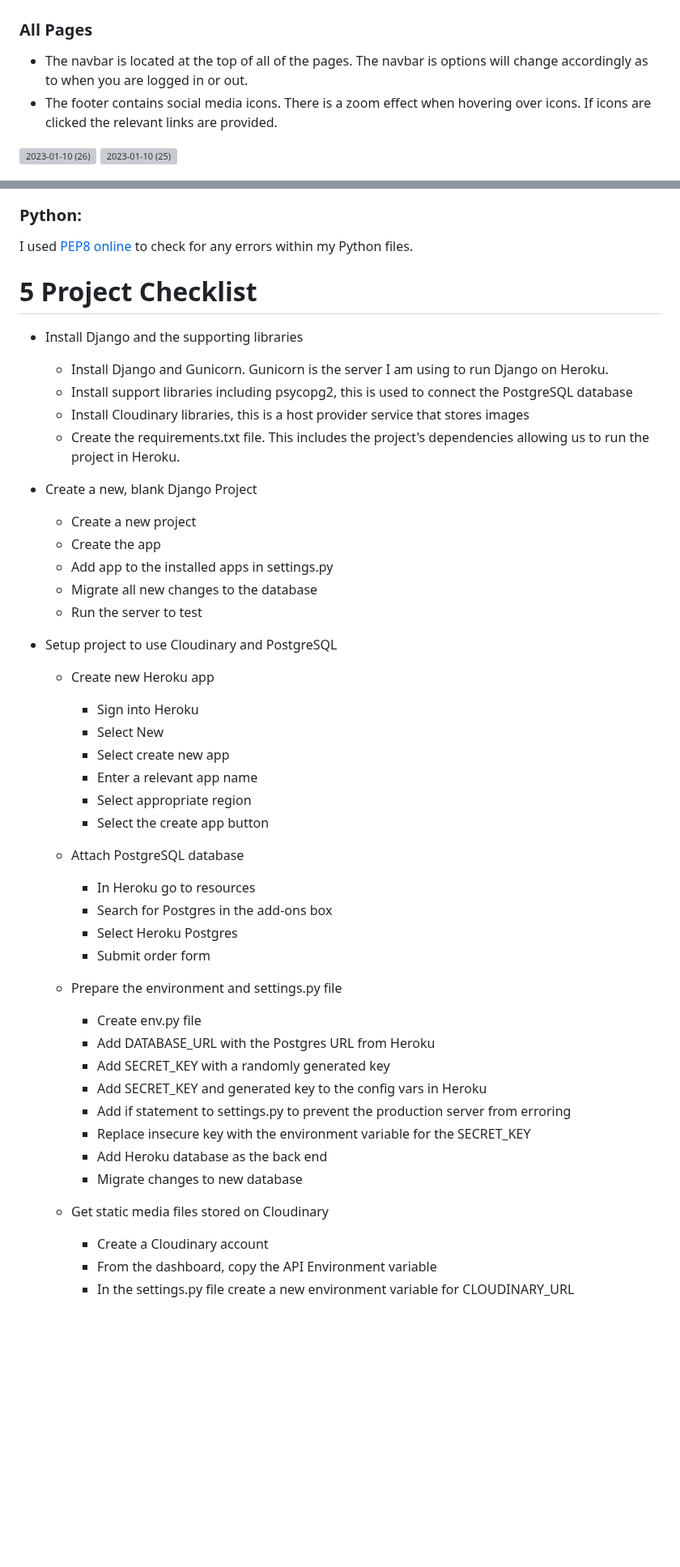
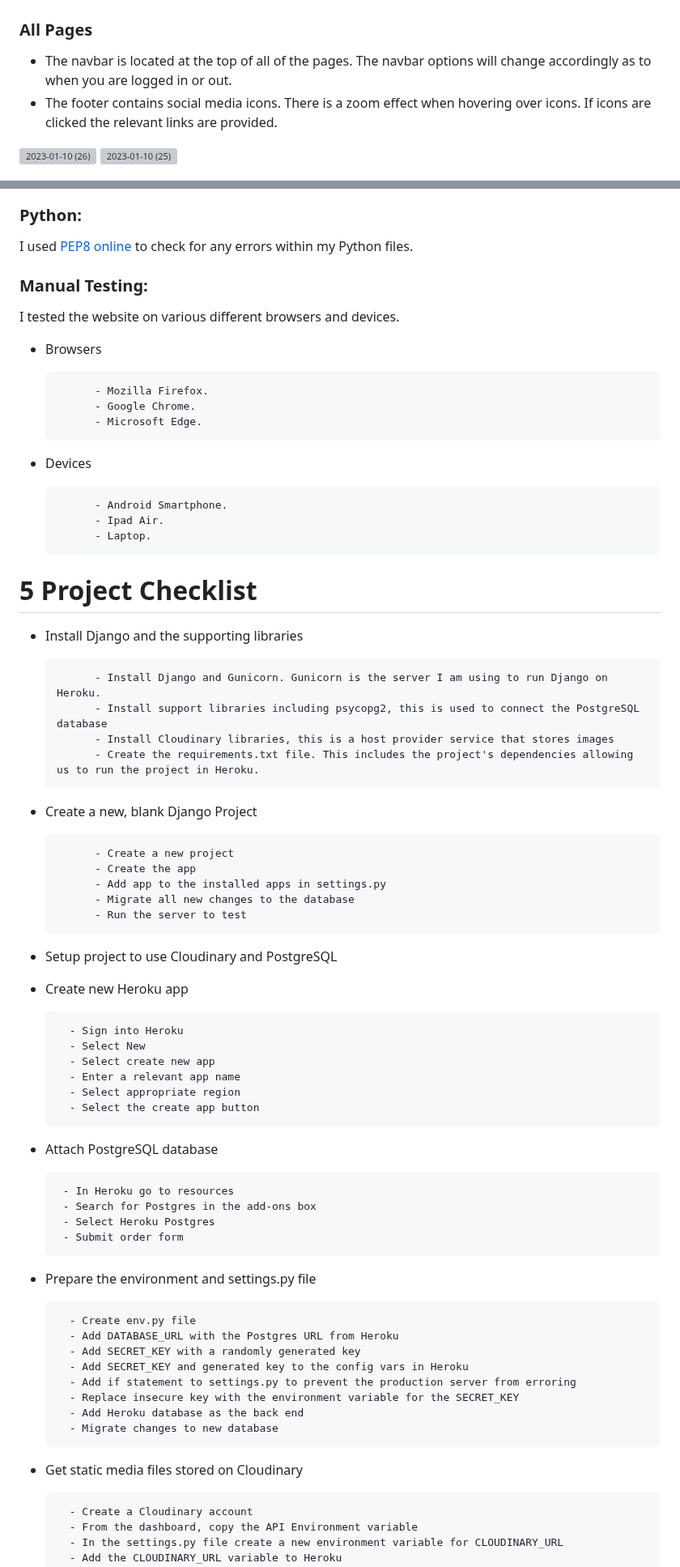
Before and after one commit to Code-Institute-Submissions/EdHarty-Golf_janResub, a Markdown page: README.md, 2 parts joined by grey strips. Shown at 81% size. GitHub-like rendering; blank space fills up the shorter version; grey boxes are pictures that could not be loaded.

```diff
--- a/README.md
+++ b/README.md
@@ -81,7 +80,7 @@ I took an AGILE approach to the implementation of the project. I used the tools
 # 2. Features
 
 ### All Pages
-- The navbar is located at the top of all of the pages. The navbar is options will change accordingly as to when you are logged in or out.
+- The navbar is located at the top of all of the pages. The navbar options will change accordingly as to when you are logged in or out.
 - The footer contains social media icons. There is a zoom effect when hovering over icons. If icons are clicked the relevant links are provided.
 
 
@@ -249,23 +260,44 @@ I used [JS Hint](https://jshint.com/) to check for any errors within my JavaScri
 ### Python:
 I used [PEP8 online](http://pep8online.com/) to check for any errors within my Python files.
+
+
+### Manual Testing:
+I tested the website on various different browsers and devices.
+
+- Browsers
+
+            - Mozilla Firefox.
+            - Google Chrome.
+            - Microsoft Edge.
+
+- Devices
+
+            - Android Smartphone.
+            - Ipad Air.
+            - Laptop.
+
 
 # 5 Project Checklist
 
 - Install Django and the supporting libraries
-    - Install Django and Gunicorn. Gunicorn is the server I am using to run Django on Heroku.
-    - Install support libraries including psycopg2, this is used to connect the PostgreSQL database
-    - Install Cloudinary libraries, this is a host provider service that stores images
-    - Create the requirements.txt file. This includes the project's dependencies allowing us to run the project in Heroku.
+
+            - Install Django and Gunicorn. Gunicorn is the server I am using to run Django on Heroku.
+            - Install support libraries including psycopg2, this is used to connect the PostgreSQL database
+            - Install Cloudinary libraries, this is a host provider service that stores images
+            - Create the requirements.txt file. This includes the project's dependencies allowing us to run the project in Heroku.
 
 - Create a new, blank Django Project
-    - Create a new project
-    - Create the app
-    - Add app to the installed apps in settings.py
-    - Migrate all new changes to the database
-    - Run the server to test
+
+            - Create a new project
+            - Create the app
+            - Add app to the installed apps in settings.py
+            - Migrate all new changes to the database
+            - Run the server to test
 
 - Setup project to use Cloudinary and PostgreSQL
-    - Create new Heroku app
+
+- Create new Heroku app
+
         - Sign into Heroku
         - Select New
         - Select create new app
@@ -273,13 +305,15 @@ I used [PEP8 online](http://pep8online.com/) to check for any errors within my P
         - Select appropriate region
         - Select the create app button
 
-    - Attach PostgreSQL database
+ - Attach PostgreSQL database
+
         - In Heroku go to resources
         - Search for Postgres in the add-ons box
         - Select Heroku Postgres
         - Submit order form
 
-    - Prepare the environment and settings.py file
+- Prepare the environment and settings.py file
+
         - Create env.py file
         - Add DATABASE_URL with the Postgres URL from Heroku
         - Add SECRET_KEY with a randomly generated key
@@ -289,7 +323,8 @@ I used [PEP8 online](http://pep8online.com/) to check for any errors within my P
         - Add Heroku database as the back end
         - Migrate changes to new database
 
-    - Get static media files stored on Cloudinary
+- Get static media files stored on Cloudinary
+
         - Create a Cloudinary account
         - From the dashboard, copy the API Environment variable
         - In the settings.py file create a new environment variable for CLOUDINARY_URL
```
Also changed, not shown: other parts of README.md (+59 -9 lines).
